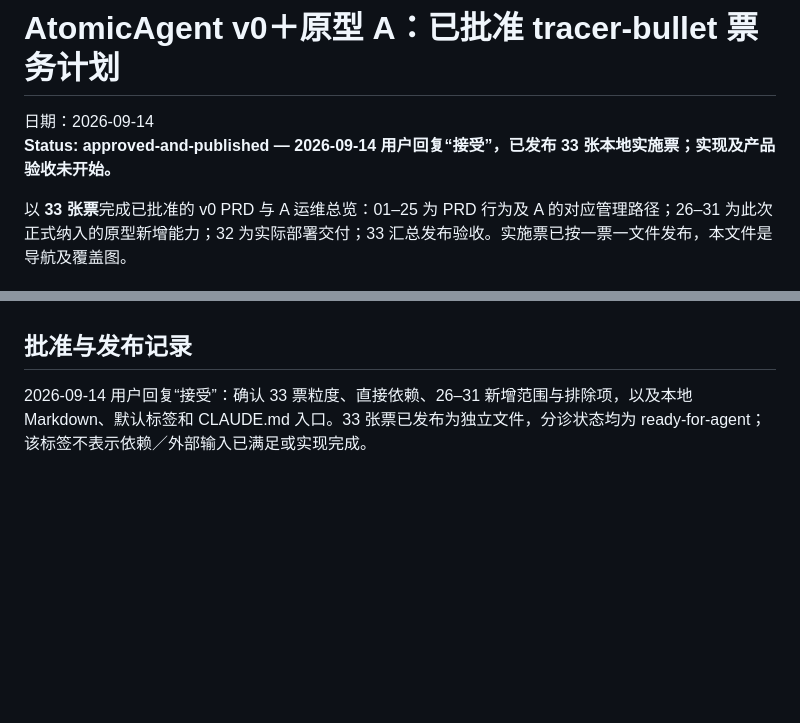
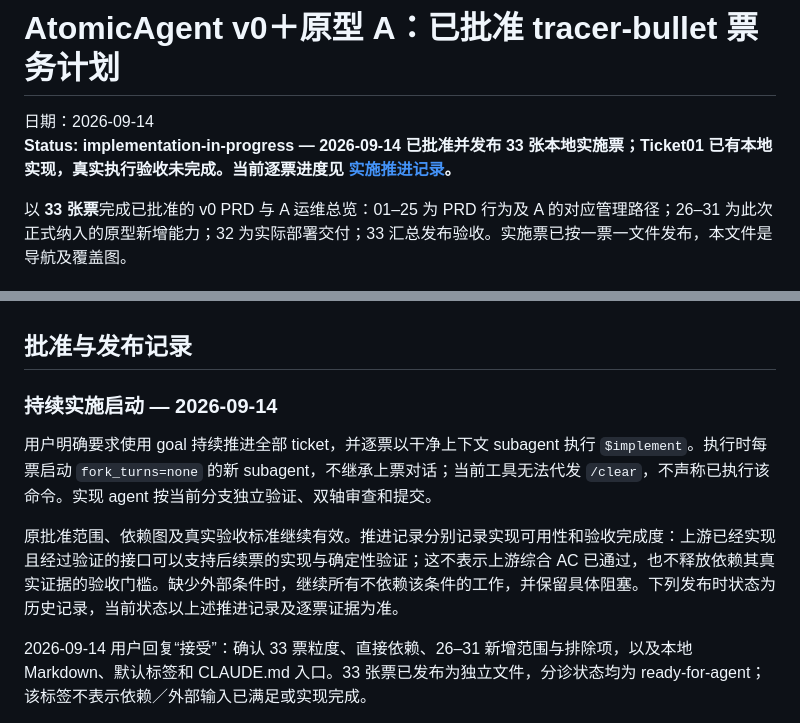
Before and after one commit to yiwer/AtomicAgent, a Markdown page: .scratch/v0/ticket-plan.md, 2 parts joined by grey strips. Drawn GitHub-style; blank space fills up the shorter version.

Commit message:
docs: track fresh-context ticket implementation goal

```diff
--- a/.scratch/v0/ticket-plan.md
+++ b/.scratch/v0/ticket-plan.md
@@ -1,7 +1,7 @@
 # AtomicAgent v0＋原型 A：已批准 tracer-bullet 票务计划
 
 日期：2026-09-14
-**Status: approved-and-published — 2026-09-14 用户回复“接受”，已发布 33 张本地实施票；实现及产品验收未开始。**
+**Status: implementation-in-progress — 2026-09-14 已批准并发布 33 张本地实施票；Ticket01 已有本地实现，真实执行验收未完成。当前逐票进度见 [实施推进记录](execution-progress.md)。**
 
 以 **33 张票**完成已批准的 v0 PRD 与 A 运维总览：01–25 为 PRD 行为及 A 的对应管理路径；26–31 为此次正式纳入的原型新增能力；32 为实际部署交付；33 汇总发布验收。实施票已按一票一文件发布，本文件是导航及覆盖图。
 
@@ -278,6 +278,12 @@ A-AC-01–12 与 PRD 第 10 节一致；33 汇合完整发布证据，不替代
 
 ## 批准与发布记录
 
+### 持续实施启动 — 2026-09-14
+
+用户明确要求使用 goal 持续推进全部 ticket，并逐票以干净上下文 subagent 执行 `$implement`。执行时每票启动 `fork_turns=none` 的新 subagent，不继承上票对话；当前工具无法代发 `/clear`，不声称已执行该命令。实现 agent 按当前分支独立验证、双轴审查和提交。
+
+原批准范围、依赖图及真实验收标准继续有效。推进记录分别记录实现可用性和验收完成度：上游已经实现且经过验证的接口可以支持后续票的实现与确定性验证；这不表示上游综合 AC 已通过，也不释放依赖其真实证据的验收门槛。缺少外部条件时，继续所有不依赖该条件的工作，并保留具体阻塞。下列发布时状态为历史记录，当前状态以上述推进记录及逐票证据为准。
+
 2026-09-14 用户回复“接受”：确认 33 票粒度、直接依赖、26–31 新增范围与排除项，以及本地 Markdown、默认标签和 CLAUDE.md 入口。33 张票已发布为独立文件，分诊状态均为 ready-for-agent；该标签不表示依赖／外部输入已满足或实现完成。
 
 已同步 PRD、项目入口、原型的后续状态及 [tracker 配置](tracker-plan.md)。原型代码与选择时归档未改动，没有初始化 Git／发布远程 issue，也未开展产品实现或真实运行验收。
```
Also changed, not shown: .scratch/v0/execution-progress.md (added, +60 -0 lines).
